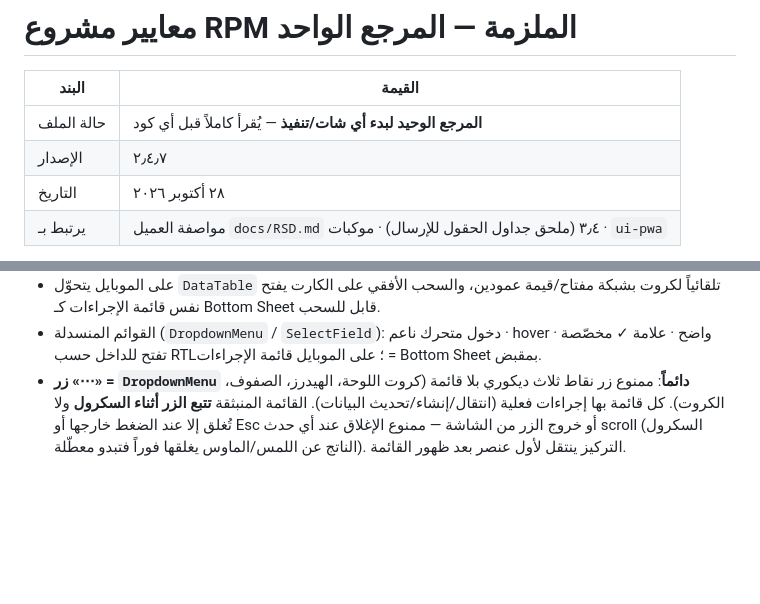
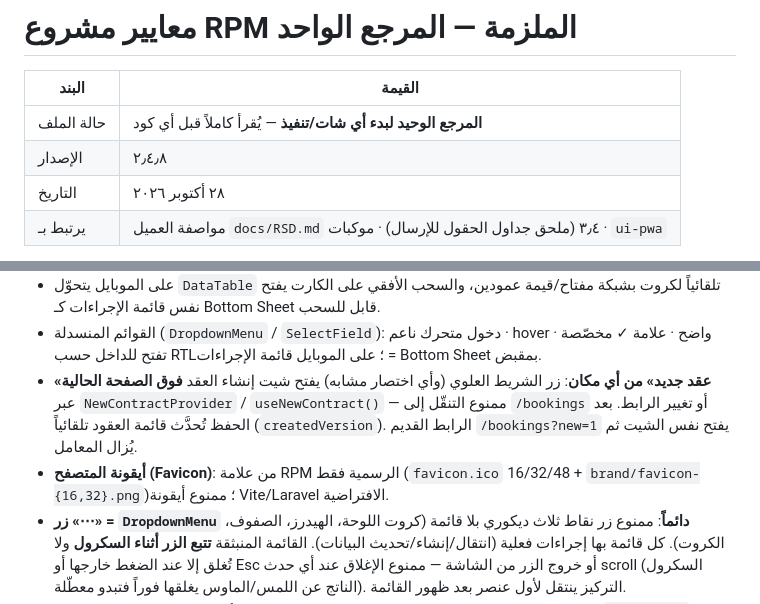
Before and after one commit to MohamedSamy902/rental-cars, a Markdown page: docs/معايير-المشروع-الملزمة.md, 2 parts joined by grey strips. Drawn GitHub-style; blank space fills up the shorter version.

Commit message:
Docs: standards v2.4.8 for global new-contract sheet and favicon
Co-authored-by: Mohamed Samy <MohamedSamy902@users.noreply.github.com>

```diff
--- a/docs/معايير-المشروع-الملزمة.md
+++ b/docs/معايير-المشروع-الملزمة.md
@@ -3,7 +3,7 @@
 | البند | القيمة |
 |--------|--------|
 | حالة الملف | **المرجع الوحيد لبدء أي شات/تنفيذ** — يُقرأ كاملاً قبل أي كود |
-| الإصدار | ٢٫٤٫٧ |
+| الإصدار | ٢٫٤٫٨ |
 | التاريخ | ٢٨ أكتوبر ٢٠٢٦ |
 | يرتبط بـ | مواصفة العميل `docs/RSD.md` ٣٫٤ (ملحق جداول الحقول للإرسال) · موكبات · `ui-pwa` |
 
@@ -273,6 +273,8 @@
 - **الجداول التشغيلية عبر `DataTable` فقط**: هيدر ثابت (sticky) مع مؤشرات فرز · hover للصف مع ظل خفيف · قائمة إجراءات «⋯» (`DropdownMenu`) لكل صف · شارات حالة دلالية · ترقيم صفحات · Skeleton للتحميل و`EmptyState` للفراغ.
 - على الموبايل يتحوّل `DataTable` تلقائياً لكروت بشبكة مفتاح/قيمة عمودين، والسحب الأفقي على الكارت يفتح نفس قائمة الإجراءات كـ Bottom Sheet قابل للسحب.
 - القوائم المنسدلة (`DropdownMenu` / `SelectField`): دخول متحرك ناعم · hover واضح · علامة ✓ مخصّصة · تفتح للداخل حسب RTL؛ على الموبايل قائمة الإجراءات = Bottom Sheet بمقبض.
+- **«عقد جديد» من أي مكان**: زر الشريط العلوي (وأي اختصار مشابه) يفتح شيت إنشاء العقد **فوق الصفحة الحالية** عبر `NewContractProvider` / `useNewContract()` — ممنوع التنقّل إلى `/bookings` أو تغيير الرابط. بعد الحفظ تُحدَّث قائمة العقود تلقائياً (`createdVersion`). الرابط القديم `/bookings?new=1` يفتح نفس الشيت ثم يُزال المعامل.
+- **أيقونة المتصفح (Favicon)**: من علامة RPM الرسمية فقط (`favicon.ico` 16/32/48 + `brand/favicon-{16,32}.png`)؛ ممنوع أيقونة Vite/Laravel الافتراضية.
 - **زر «⋯» = `DropdownMenu` دائماً**: ممنوع زر نقاط ثلاث ديكوري بلا قائمة (كروت اللوحة، الهيدرز، الصفوف، الكروت). كل قائمة بها إجراءات فعلية (انتقال/إنشاء/تحديث البيانات). القائمة المنبثقة **تتبع الزر أثناء السكرول** ولا تُغلق إلا عند الضغط خارجها أو Esc أو خروج الزر من الشاشة — ممنوع الإغلاق عند أي حدث scroll (السكرول الناتج عن اللمس/الماوس يغلقها فوراً فتبدو معطّلة). التركيز ينتقل لأول عنصر بعد ظهور القائمة.
 - شيت التفاصيل: لا يُكرَّر العنوان داخل الجسم (مثل رقم العقد أو اسم العميل) · التفاصيل في `DetailList` شبكة عمودين (`wide` للقيم الطويلة) · الحالات (مثل «غير مقبوض») كشارات ملوّنة لا نص خام.
 - الجداول الثانوية داخل ملف المركبة: `rpm-table--stack` مع `data-label` لكل خلية.
```
